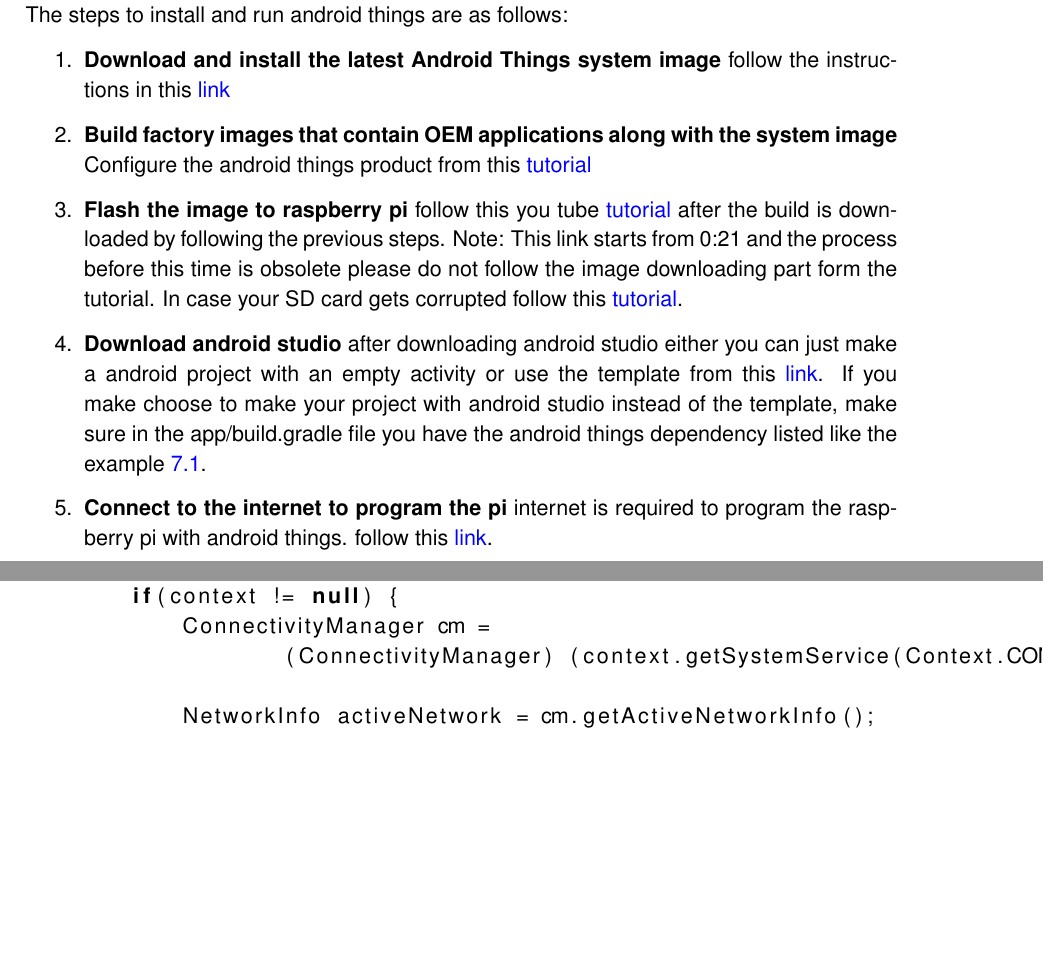
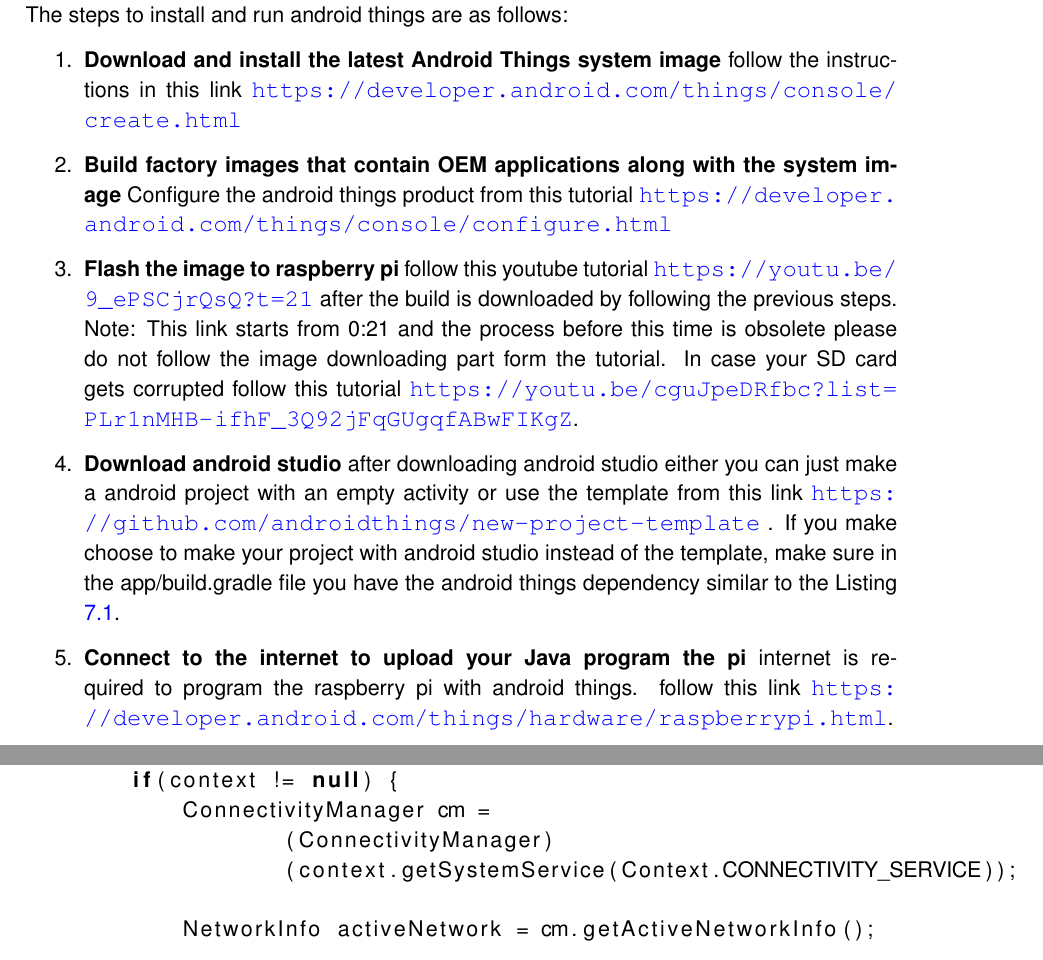
Before and after one commit to prannoymulmi/EGD_report, a LaTeX thesis (thesis3.tex, which reads appendix/androidthings.tex): two parts of pages 29 and 44 of 51, joined at a grey line, cut so that both start at the same text, the shorter picture padded with empty space. Compiled offline with pdfLaTeX; an older LaTeX class or package is replaced by its successor.

Commit message:
Draft 1 done

```diff
--- a/appendix/androidthings.tex
+++ b/appendix/androidthings.tex
@@ -5,33 +5,33 @@
         \begin{enumerate}
             \item
                 \textbf{Download and install the latest Android Things system image}
-                    follow the instructions in this \href{https://developer.android.com/things/console/create.html}
-                    {link}
+                    follow the instructions in this link \url{https://developer.android.com/things/console/create.html}
             \item
                 \textbf{Build factory images that contain OEM applications along with the system image}
-                        Configure the android things product from this \href{https://developer.android.com/things/console/configure.html}
-                        {tutorial}
+                        Configure the android things product from this tutorial
+                        \url{https://developer.android.com/things/console/configure.html}
+
             \item
             \textbf{Flash the image to raspberry pi}
-                follow this you tube
-                \href{https://youtu.be/9_ePSCjrQsQ?t=21}{tutorial} after the build is downloaded by following the previous steps.
+                follow this youtube tutorial
+                \url{https://youtu.be/9_ePSCjrQsQ?t=21} after the build is downloaded by following the previous steps.
                 Note: This link starts from 0:21 and the process before this time is obsolete
                 please do not follow the image downloading part form the tutorial.
-                In case your SD card gets corrupted follow this \href{https://youtu.be/cguJpeDRfbc?list=PLr1nMHB-ifhF_3Q92jFqGUgqfABwFIKgZ}
-                {tutorial}.
+                In case your SD card gets corrupted follow this tutorial
+                \url{https://youtu.be/cguJpeDRfbc?list=PLr1nMHB-ifhF_3Q92jFqGUgqfABwFIKgZ}.
             \item
                 \textbf{Download android studio}
                     after downloading android studio either you can just make a android project
-                    with an empty activity or use the template from this \href{https://github.com/androidthings/new-project-template}
-                    {link}.
+                    with an empty activity or use the template from this
+                    link \url{https://github.com/androidthings/new-project-template}
+                    .
                     If you make choose to make your project with android studio instead of the
                     template, make sure in the app/build.gradle file you have the android things
-                    dependency listed like the example \ref{code:gradleExample}.
+                    dependency similar to the Listing \ref{code:gradleExample}.
             \item
-                \textbf{Connect to the internet to program the pi}
+                \textbf{Connect to the internet to upload your Java program the pi}
                     internet is required to program the raspberry pi with android things.
-                    follow this \href{https://developer.android.com/things/hardware/raspberrypi.html}
-                    {link}.
+                    follow this link \url{https://developer.android.com/things/hardware/raspberrypi.html}.
         \end{enumerate}
     \newpage
     \begin{lstlisting}[
```
Also changed, not shown: appendix/NetworkCheckUtil.tex (+2 -1 lines), appendix/dagger.tex (+9 -3 lines), appendix/androidthings.tex (6 more changed lines).
